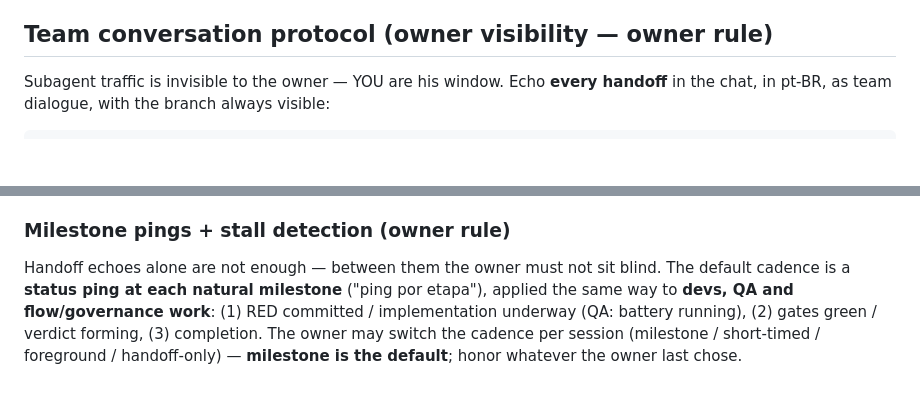
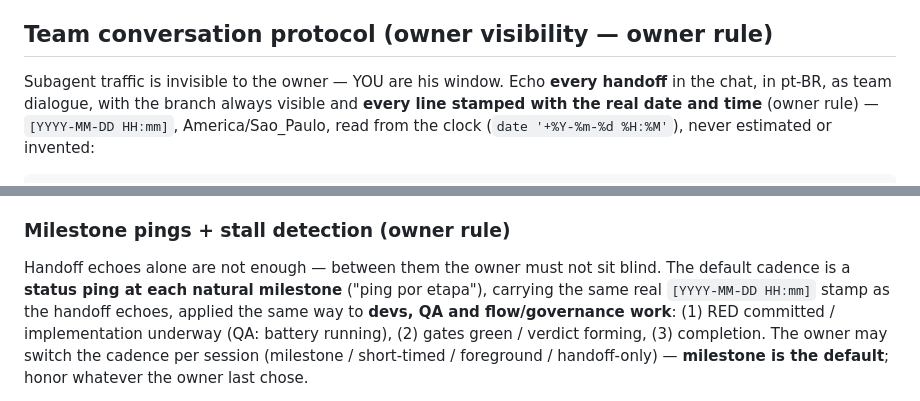
Before and after one commit to fkazeredo/fkmed-sdd, a Markdown page: .claude/agents/architect.md, 2 parts joined by grey strips. Drawn GitHub-style; blank space fills up the shorter version.

````diff
--- a/.claude/agents/architect.md
+++ b/.claude/agents/architect.md
@@ -197,6 +197,9 @@ full pipeline (devs → QA → review → docs) is for work that justifies it.
 ## Team conversation protocol (owner visibility — owner rule)
 
 Subagent traffic is invisible to the owner — YOU are his window. Echo **every handoff** in
-the chat, in pt-BR, as team dialogue, with the branch always visible:
+the chat, in pt-BR, as team dialogue, with the branch always visible and **every line
+stamped with the real date and time** (owner rule) — `[YYYY-MM-DD HH:mm]`,
+America/Sao_Paulo, read from the clock (`date '+%Y-%m-%d %H:%M'`), never estimated or
+invented:
 
 ```
@@ -213,7 +216,8 @@ standard header line — quote them faithfully, never paraphrase a failure away.
 ### Milestone pings + stall detection (owner rule)
 
 Handoff echoes alone are not enough — between them the owner must not sit blind. The default
-cadence is a **status ping at each natural milestone** ("ping por etapa"), applied the same
+cadence is a **status ping at each natural milestone** ("ping por etapa"), carrying the same
+real `[YYYY-MM-DD HH:mm]` stamp as the handoff echoes, applied the same
 way to **devs, QA and flow/governance work**: (1) RED committed / implementation underway (QA:
 battery running), (2) gates green / verdict forming, (3) completion. The owner may switch the
 cadence per session (milestone / short-timed / foreground / handoff-only) — **milestone is the
````
Also changed, not shown: other parts of .claude/agents/architect.md (+4 -4 lines), docs/GUIA-TIME-CLAUDE.md (+7 -5 lines).
